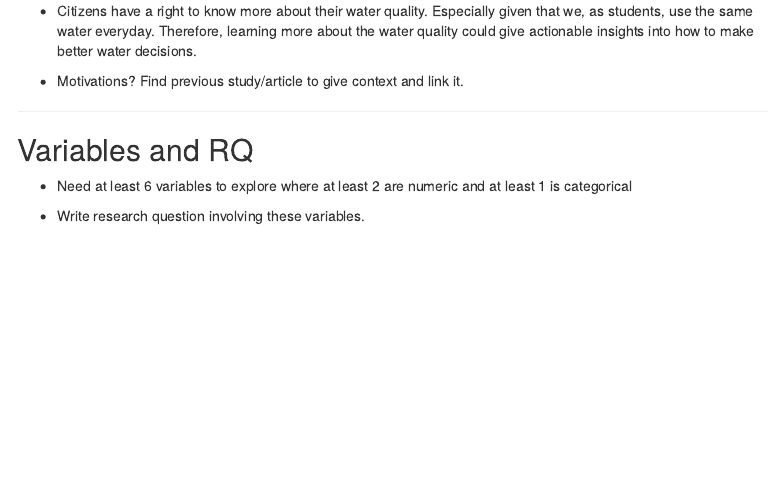
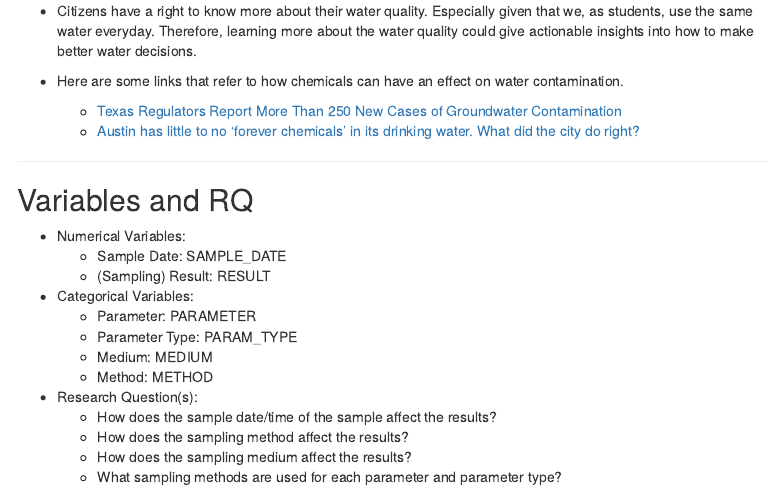
Before and after one commit to Amandawlee/sds322_project, an R Markdown document (Project Check In 1.Rmd): the page in a window 1100 px wide, from 460 px down. Rendered offline with R 4.5, knitr and Pandoc, with nearby package versions; menus at the side of the page are left out.

Commit message:
edits to Check-In 1

```diff
--- a/Project Check In 1.Rmd
+++ b/Project Check In 1.Rmd
@@ -31,14 +31,27 @@ output:
 
 -   Citizens have a right to know more about their water quality. Especially given that we, as students, use the same water everyday. Therefore, learning more about the water quality could give actionable insights into how to make better water decisions.
 
--   Motivations? Find previous study/article to give context and link it.
+-   Here are some links that refer to how chemicals can have an effect on water contamination.
+
+    -   [Texas Regulators Report More Than 250 New Cases of Groundwater Contamination](https://insideclimatenews.org/news/16122024/texas-regulators-report-new-cases-of-groundwater-contamination/)
+    -   [Austin has little to no 'forever chemicals' in its drinking water. What did the city do right?](https://www.kut.org/energy-environment/2024-12-06/austin-tx-forever-chemicals-pfas-drinking-water-report)
 
 ------------------------------------------------------------------------
 
 ## Variables and RQ
 
--   Need at least 6 variables to explore where at least 2 are numeric and at least 1 is categorical
-
--   Write research question involving these variables.
+-   Numerical Variables:
+    -   Sample Date: SAMPLE_DATE
+    -   (Sampling) Result: RESULT
+-   Categorical Variables:
+    -   Parameter: PARAMETER
+    -   Parameter Type: PARAM_TYPE
+    -   Medium: MEDIUM
+    -   Method: METHOD
+-   Research Question(s):
+    -   How does the sample date/time of the sample affect the results?
+    -   How does the sampling method affect the results?
+    -   How does the sampling medium affect the results?
+    -   What sampling methods are used for each parameter and parameter type?
 
 ------------------------------------------------------------------------
```
